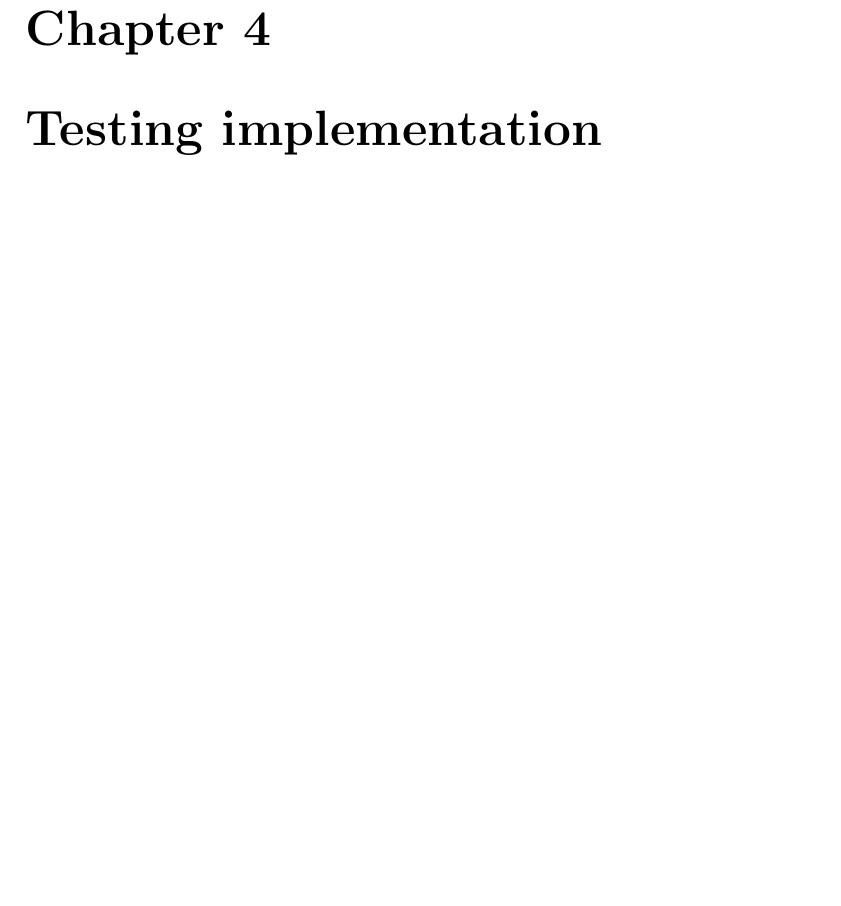
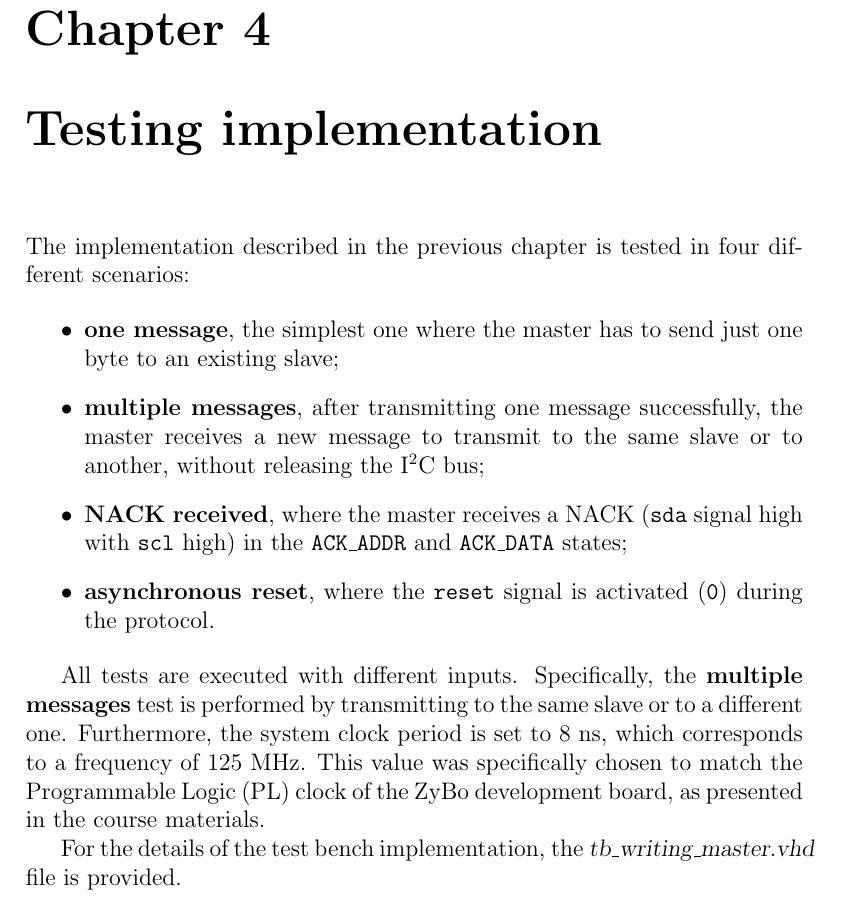
Before and after one commit to iacopo00/i2c_writing_master, a LaTeX thesis (docs/report/main.tex, which reads docs/report/sections/04_testbench.tex): part of page 11 of 12, cut so that both start at the same text, the shorter picture padded with empty space. Compiled offline with pdfLaTeX.

Commit message:
Finished Chapter 4 on test bench and fixed the test bench file

```diff
--- a/docs/report/sections/04_testbench.tex
+++ b/docs/report/sections/04_testbench.tex
@@ -1,3 +1,16 @@
 % !TeX root = ../main.tex
 
 \chapter{Testing implementation}
+
+The implementation described in the previous chapter is tested in four different scenarios:
+
+\begin{itemize}
+    \item \textbf{one message}, the simplest one where the master has to send just one byte to an existing slave;
+    \item \textbf{multiple messages}, after transmitting one message successfully, the master receives a new message to transmit to the same slave or to another, without releasing the \IIC{} bus;
+    \item \textbf{NACK received}, where the master receives a NACK (\texttt{sda} signal high with \texttt{scl} high) in the \texttt{ACK\_ADDR} and \texttt{ACK\_DATA} states;
+    \item \textbf{asynchronous reset}, where the \texttt{reset} signal is activated (\texttt{0}) during the protocol.
+\end{itemize}
+
+All tests are executed with different inputs. Specifically, the \textbf{multiple messages} test is performed by transmitting to the same slave or to a different one. Furthermore, the system clock period is set to 8 ns, which corresponds to a frequency of 125 MHz. This value was specifically chosen to match the Programmable Logic (PL) clock of the ZyBo development board, as presented in the course materials.
+
+For the details of the test bench implementation, the \textsl{tb\_writing\_master.vhd} file is provided.
```
Also changed, not shown: docs/report/main.pdf, 2 other files.
